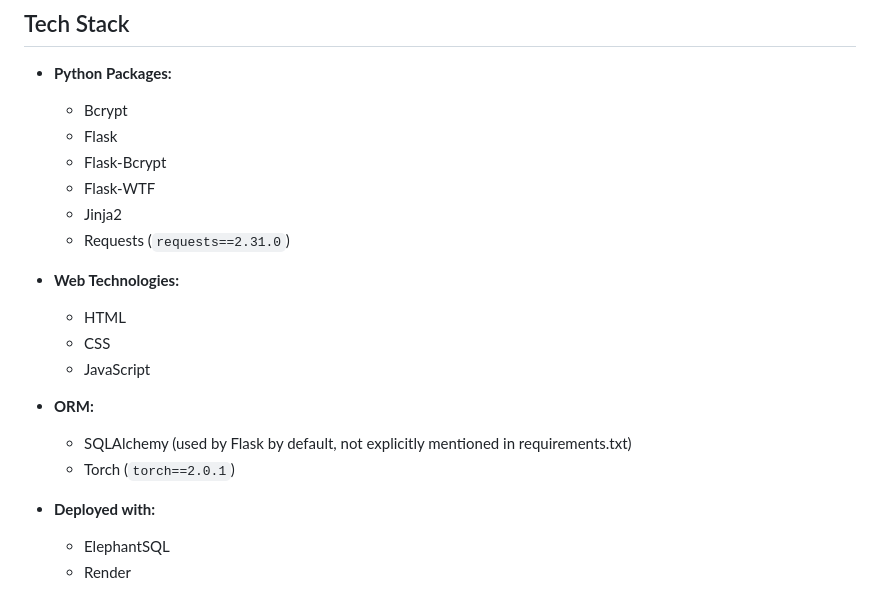
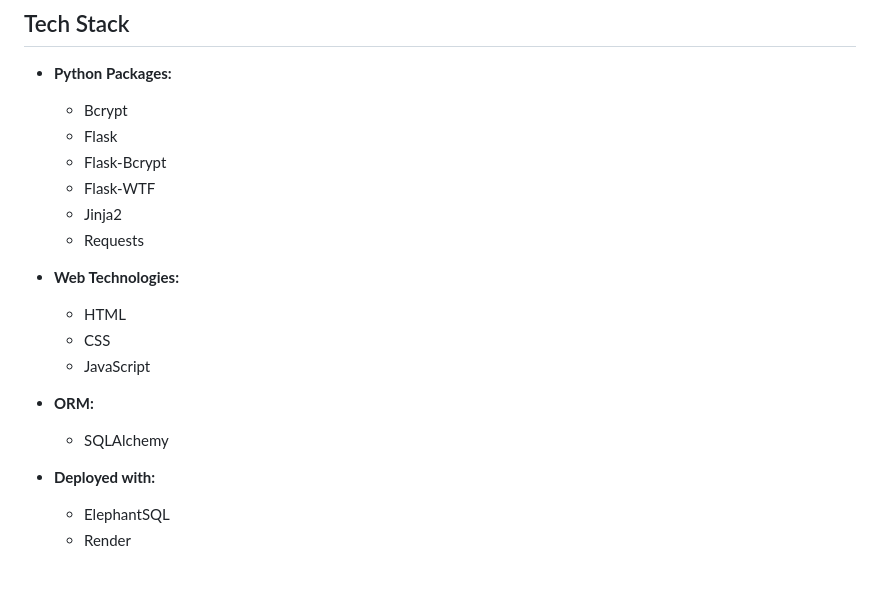
Before and after one commit to brendenGit/Summoners_Ranked, a Markdown page: README.md, the part around the change. Drawn GitHub-style.

```diff
--- a/README.md
+++ b/README.md
@@ -33,7 +33,7 @@ The leaderboard can be sorted by any column allowing users to see who is perform
   - Flask-Bcrypt
   - Flask-WTF
   - Jinja2
-  - Requests (`requests==2.31.0`)
+  - Requests
 
 - **Web Technologies:**
   - HTML
@@ -41,8 +41,7 @@ The leaderboard can be sorted by any column allowing users to see who is perform
   - JavaScript
 
 - **ORM:**
-  - SQLAlchemy (used by Flask by default, not explicitly mentioned in requirements.txt)
-  - Torch (`torch==2.0.1`)
+  - SQLAlchemy
 
 - **Deployed with:**
   - ElephantSQL
```
